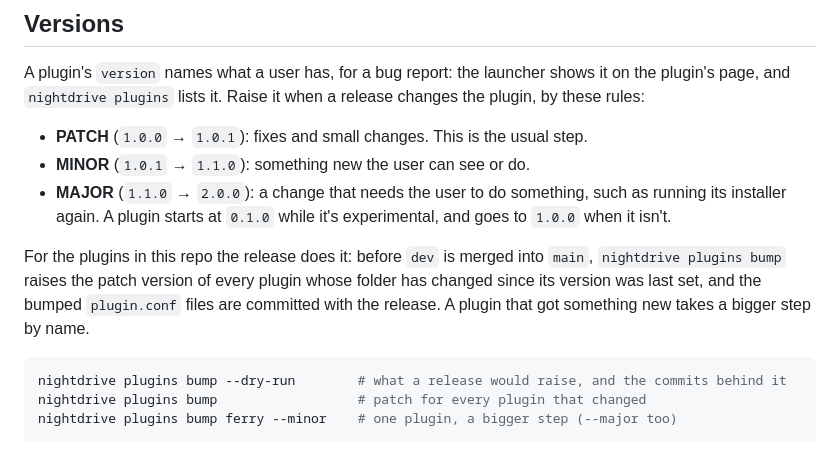
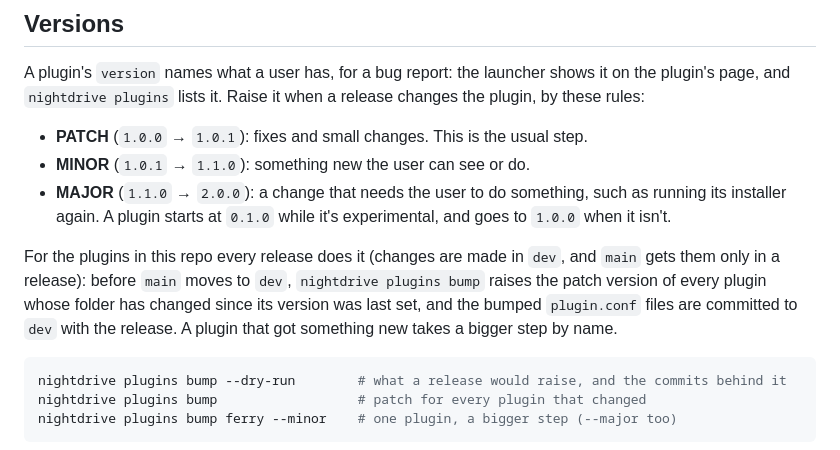
Before and after one commit to jarilehtinen/nightdrive, a Markdown page: plugins/README.md, the part around the change. Drawn GitHub-style.

````diff
--- a/plugins/README.md
+++ b/plugins/README.md
@@ -305,9 +305,10 @@ A plugin's `version` names what a user has, for a bug report: the launcher shows
 - **MAJOR** (`1.1.0` → `2.0.0`): a change that needs the user to do something, such as running its installer again.
   A plugin starts at `0.1.0` while it's experimental, and goes to `1.0.0` when it isn't.
 
-For the plugins in this repo the release does it: before `dev` is merged into `main`, `nightdrive plugins bump` raises
-the patch version of every plugin whose folder has changed since its version was last set, and the bumped
-`plugin.conf` files are committed with the release. A plugin that got something new takes a bigger step by name.
+For the plugins in this repo every release does it (changes are made in `dev`, and `main` gets them only in a
+release): before `main` moves to `dev`, `nightdrive plugins bump` raises the patch version of every plugin whose folder
+has changed since its version was last set, and the bumped `plugin.conf` files are committed to `dev` with the
+release. A plugin that got something new takes a bigger step by name.
 
 ```sh
 nightdrive plugins bump --dry-run        # what a release would raise, and the commits behind it
````
Also changed, not shown: AGENTS.md (+8 -7 lines), README.md (+2 -2 lines).
